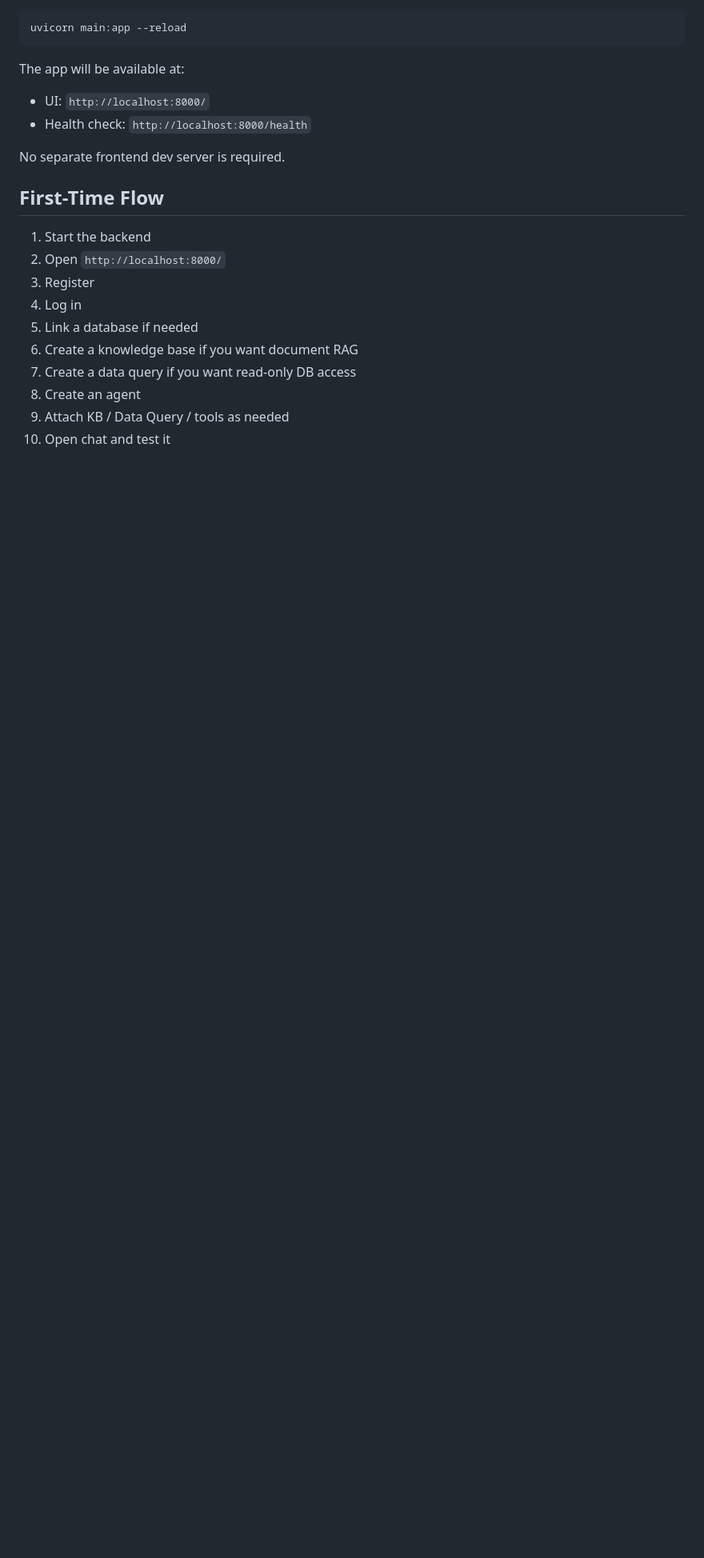
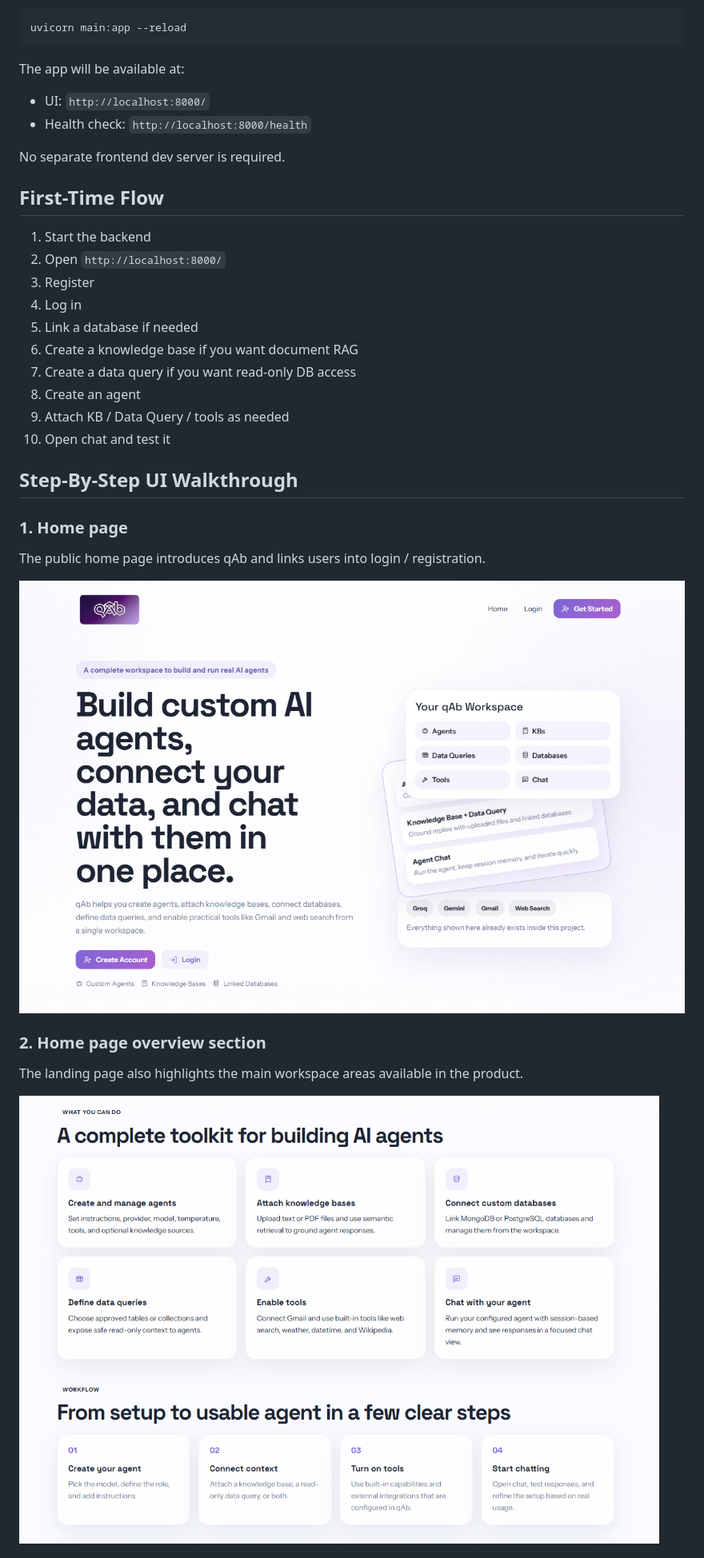
Before and after one commit to RajanRajawat/qAb, a Markdown page: README.md, the part around one of its changes. Shown at 80% size. Drawn GitHub-style; blank space fills up the shorter version.

```diff
--- a/README.md
+++ b/README.md
@@ -325,3 +325,17 @@ No separate frontend dev server is required.
 9. Attach KB / Data Query / tools as needed
 10. Open chat and test it
 
+## Step-By-Step UI Walkthrough
+
+### 1. Home page
+
+The public home page introduces qAb and links users into login / registration.
+
+![qAb home page](images/homepage.png)
+
+### 2. Home page overview section
+
+The landing page also highlights the main workspace areas available in the product.
+
+![qAb home page overview](images/homepage_about.png)
+
```
Also changed, not shown: other parts of README.md (+43 -1 lines).
